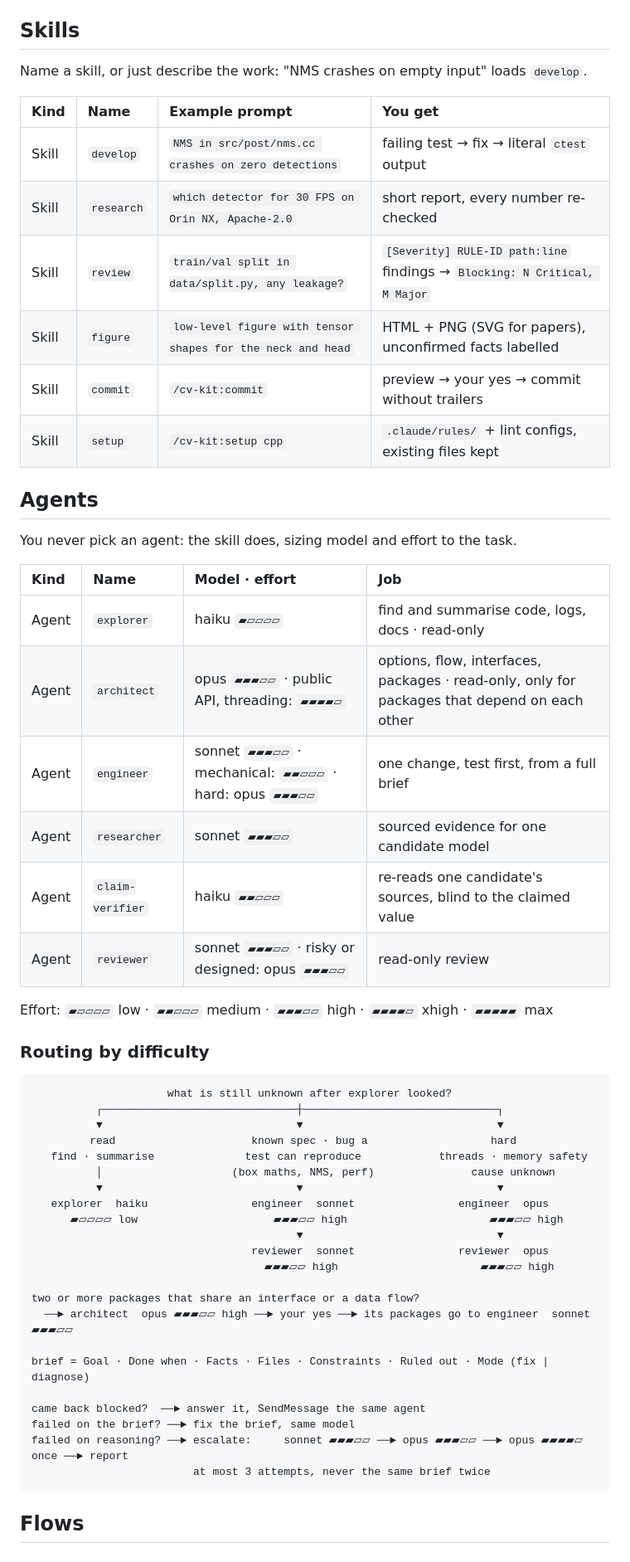
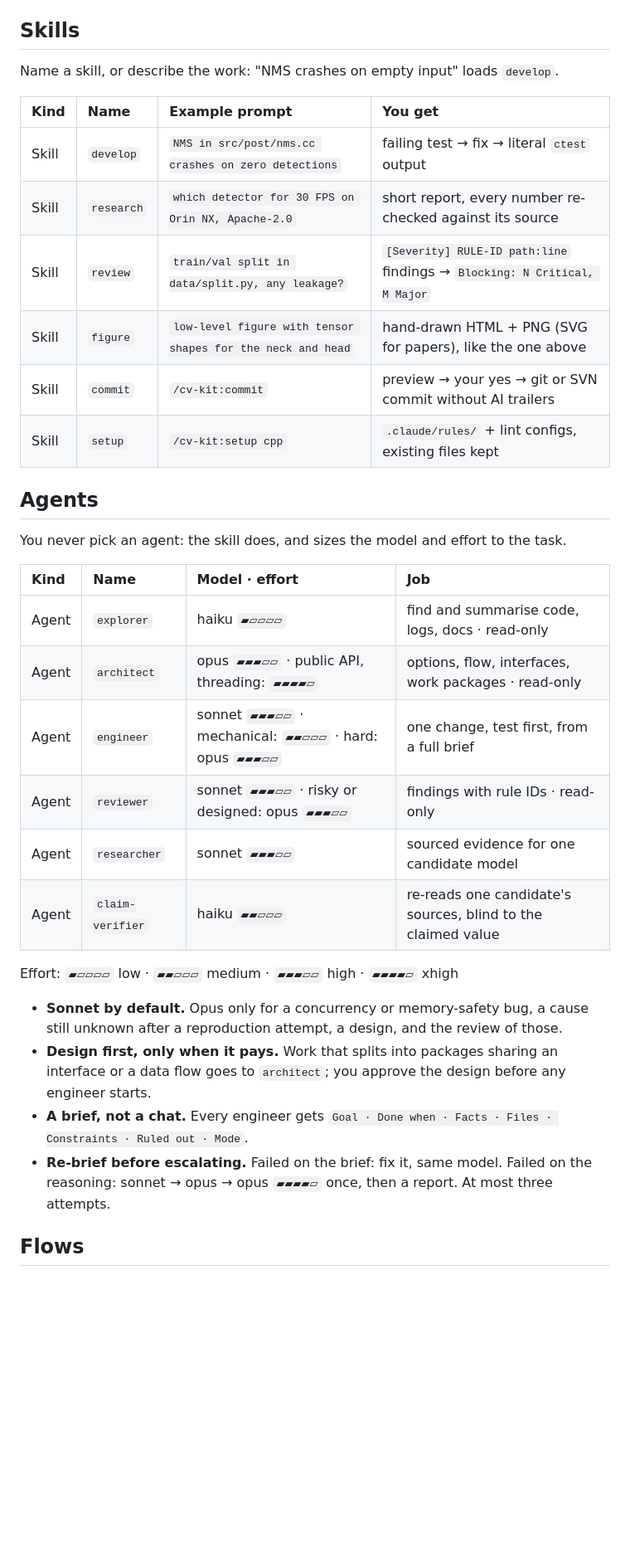
Before and after one commit to lthphuw/cv-kit, a Markdown page: README.md, the part around one of its changes. Shown at 83% size. Rendered like a GitHub page; blank space fills up the shorter version.

````diff
--- a/README.md
+++ b/README.md
@@ -33,58 +25,39 @@ on PATH; not the snap build, it cannot read `/tmp`).
 
 ## Skills
 
-Name a skill, or just describe the work: "NMS crashes on empty input" loads `develop`.
+Name a skill, or describe the work: "NMS crashes on empty input" loads `develop`.
 
 | Kind | Name | Example prompt | You get |
 |:-----|:-----|:---------------|:--------|
 | Skill | `develop` | `NMS in src/post/nms.cc crashes on zero detections` | failing test → fix → literal `ctest` output |
-| Skill | `research` | `which detector for 30 FPS on Orin NX, Apache-2.0` | short report, every number re-checked |
+| Skill | `research` | `which detector for 30 FPS on Orin NX, Apache-2.0` | short report, every number re-checked against its source |
 | Skill | `review` | `train/val split in data/split.py, any leakage?` | `[Severity] RULE-ID path:line` findings → `Blocking: N Critical, M Major` |
-| Skill | `figure` | `low-level figure with tensor shapes for the neck and head` | HTML + PNG (SVG for papers), unconfirmed facts labelled |
-| Skill | `commit` | `/cv-kit:commit` | preview → your yes → commit without trailers |
+| Skill | `figure` | `low-level figure with tensor shapes for the neck and head` | hand-drawn HTML + PNG (SVG for papers), like the one above |
+| Skill | `commit` | `/cv-kit:commit` | preview → your yes → git or SVN commit without AI trailers |
 | Skill | `setup` | `/cv-kit:setup cpp` | `.claude/rules/` + lint configs, existing files kept |
 
 ## Agents
 
-You never pick an agent: the skill does, sizing model and effort to the task.
+You never pick an agent: the skill does, and sizes the model and effort to the task.
 
 | Kind | Name | Model · effort | Job |
 |:-----|:-----|:---------------|:----|
 | Agent | `explorer` | haiku `▰▱▱▱▱` | find and summarise code, logs, docs · read-only |
-| Agent | `architect` | opus `▰▰▰▱▱` · public API, threading: `▰▰▰▰▱` | options, flow, interfaces, packages · read-only, only for packages that depend on each other |
+| Agent | `architect` | opus `▰▰▰▱▱` · public API, threading: `▰▰▰▰▱` | options, flow, interfaces, work packages · read-only |
 | Agent | `engineer` | sonnet `▰▰▰▱▱` · mechanical: `▰▰▱▱▱` · hard: opus `▰▰▰▱▱` | one change, test first, from a full brief |
+| Agent | `reviewer` | sonnet `▰▰▰▱▱` · risky or designed: opus `▰▰▰▱▱` | findings with rule IDs · read-only |
 | Agent | `researcher` | sonnet `▰▰▰▱▱` | sourced evidence for one candidate model |
 | Agent | `claim-verifier` | haiku `▰▰▱▱▱` | re-reads one candidate's sources, blind to the claimed value |
-| Agent | `reviewer` | sonnet `▰▰▰▱▱` · risky or designed: opus `▰▰▰▱▱` | read-only review |
 
-Effort: `▰▱▱▱▱` low · `▰▰▱▱▱` medium · `▰▰▰▱▱` high · `▰▰▰▰▱` xhigh · `▰▰▰▰▰` max
+Effort: `▰▱▱▱▱` low · `▰▰▱▱▱` medium · `▰▰▰▱▱` high · `▰▰▰▰▱` xhigh
 
-### Routing by difficulty
-
-```
-                     what is still unknown after explorer looked?
-          ┌──────────────────────────────┼──────────────────────────────┐
-          ▼                              ▼                              ▼
-         read                     known spec · bug a                   hard
-   find · summarise              test can reproduce            threads · memory safety
-          │                    (box maths, NMS, perf)               cause unknown
-          ▼                              ▼                              ▼
-   explorer  haiku                engineer  sonnet                engineer  opus
-      ▰▱▱▱▱ low                     ▰▰▰▱▱ high                      ▰▰▰▱▱ high
-                                         ▼                              ▼
-                                  reviewer  sonnet                reviewer  opus
-                                    ▰▰▰▱▱ high                      ▰▰▰▱▱ high
-
-two or more packages that share an interface or a data flow?
-  ──► architect  opus ▰▰▰▱▱ high ──► your yes ──► its packages go to engineer  sonnet ▰▰▰▱▱
-
-brief = Goal · Done when · Facts · Files · Constraints · Ruled out · Mode (fix | diagnose)
-
-came back blocked?  ──► answer it, SendMessage the same agent
-failed on the brief? ──► fix the brief, same model
-failed on reasoning? ──► escalate:     sonnet ▰▰▰▱▱ ──► opus ▰▰▰▱▱ ──► opus ▰▰▰▰▱ once ──► report
-                         at most 3 attempts, never the same brief twice
-```
+- **Sonnet by default.** Opus only for a concurrency or memory-safety bug, a cause still unknown after a
+  reproduction attempt, a design, and the review of those.
+- **Design first, only when it pays.** Work that splits into packages sharing an interface or a data flow goes to
+  `architect`; you approve the design before any engineer starts.
+- **A brief, not a chat.** Every engineer gets `Goal · Done when · Facts · Files · Constraints · Ruled out · Mode`.
+- **Re-brief before escalating.** Failed on the brief: fix it, same model. Failed on the reasoning: sonnet → opus →
+  opus `▰▰▰▰▱` once, then a report. At most three attempts.
 
 ## Flows
 
````
Also changed, not shown: other parts of README.md (+62 -119 lines), docs/assets/live-rows.gif (added), docs/assets/overview.png (added), 3 other files.
